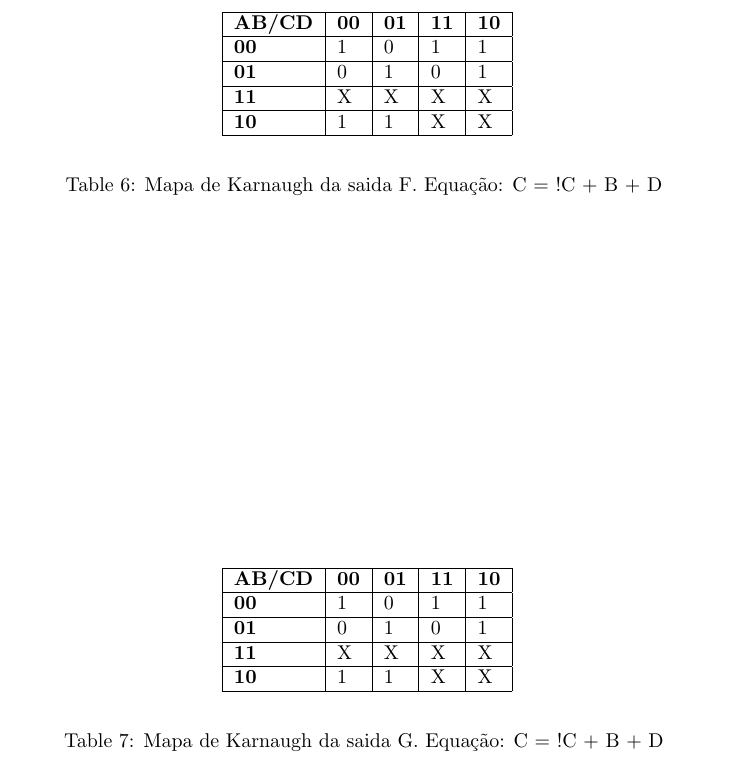
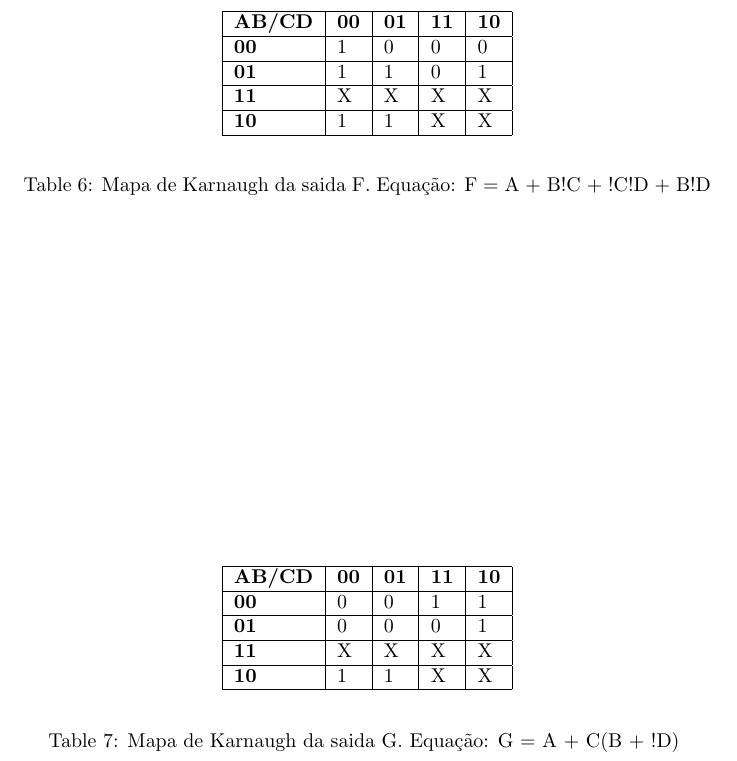
Before and after one commit to arthurTemporim/SD_SS, a LaTeX document (rel/4/rel4.tex): part of page 5 of 9, cut so that both start at the same text. Compiled offline with pdfLaTeX.

Commit message:
Concluindo o rel4

```diff
--- a/rel/4/rel4.tex
+++ b/rel/4/rel4.tex
@@ -204,9 +204,9 @@ Parte Experimental, descrevendo os passos realizados, dificuldades e soluções
 		\hline
 		\textbf{AB/CD} & \textbf{00} & \textbf{01} & \textbf{11} & \textbf{10}\\
 		\hline
-		\textbf{00} & 1 & 0 & 1 & 1\\
+		\textbf{00} & 1 & 0 & 0 &0\\
 		\hline
-		\textbf{01} & 0 & 1 & 0 & 1\\
+		\textbf{01} & 1 & 1 & 0 & 1\\
 		\hline
 		\textbf{11} & X & X & X & X\\
 		\hline
@@ -214,7 +214,7 @@ Parte Experimental, descrevendo os passos realizados, dificuldades e soluções
 		\hline
 	\end{tabular}
 \end{center}
-	\caption{Mapa de Karnaugh da saida F. Equação: C = !C + B + D }
+	\caption{Mapa de Karnaugh da saida F. Equação: F = A + B!C + !C!D + B!D }
 	\end{table}
 	\singlespacing
 
@@ -224,9 +224,9 @@ Parte Experimental, descrevendo os passos realizados, dificuldades e soluções
 		\hline
 		\textbf{AB/CD} & \textbf{00} & \textbf{01} & \textbf{11} & \textbf{10}\\
 		\hline
-		\textbf{00} & 1 & 0 & 1 & 1\\
+		\textbf{00} & 0 & 0 & 1 & 1\\
 		\hline
-		\textbf{01} & 0 & 1 & 0 & 1\\
+		\textbf{01} & 0 & 0 & 0 & 1\\
 		\hline
 		\textbf{11} & X & X & X & X\\
 		\hline
@@ -234,7 +234,7 @@ Parte Experimental, descrevendo os passos realizados, dificuldades e soluções
 		\hline
 	\end{tabular}
 \end{center}
-	\caption{Mapa de Karnaugh da saida G. Equação: C = !C + B + D }
+	\caption{Mapa de Karnaugh da saida G. Equação: G = A + C(B + !D) }
 	\end{table}
 	\singlespacing
 
```
Also changed, not shown: rel/4/rel4.pdf, rel/4/rel4.tex (14 more changed lines).
